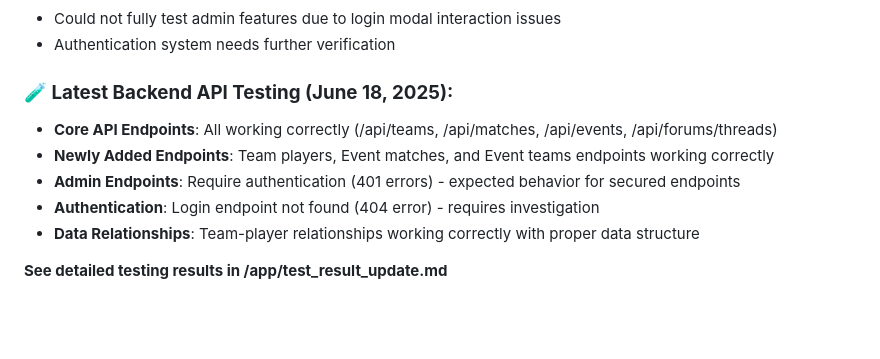
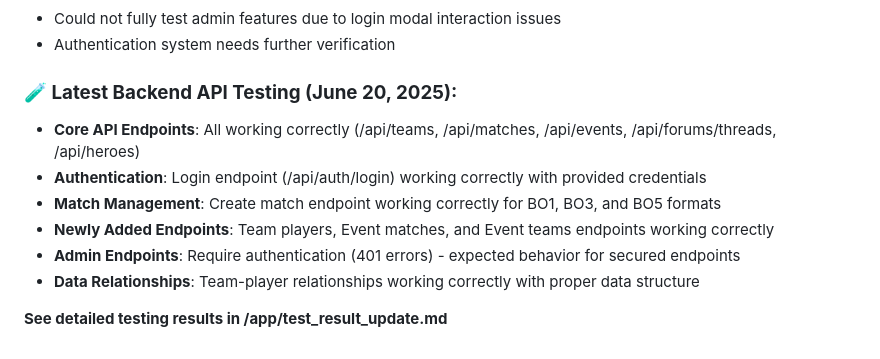
Before and after one commit to bacx00/mrvl-frontend, a Markdown page: test_result.md, the part around the change. GitHub-like rendering; blank space fills up the shorter version.

Commit message:
auto-commit for 342c9e76-c8cd-43f6-aed7-b23d15aa503e

```diff
--- a/test_result.md
+++ b/test_result.md
@@ -241,11 +241,12 @@
 - Could not fully test admin features due to login modal interaction issues
 - Authentication system needs further verification
 
-### **🧪 Latest Backend API Testing (June 18, 2025):**
-- **Core API Endpoints**: All working correctly (/api/teams, /api/matches, /api/events, /api/forums/threads)
+### **🧪 Latest Backend API Testing (June 20, 2025):**
+- **Core API Endpoints**: All working correctly (/api/teams, /api/matches, /api/events, /api/forums/threads, /api/heroes)
+- **Authentication**: Login endpoint (/api/auth/login) working correctly with provided credentials
+- **Match Management**: Create match endpoint working correctly for BO1, BO3, and BO5 formats
 - **Newly Added Endpoints**: Team players, Event matches, and Event teams endpoints working correctly
 - **Admin Endpoints**: Require authentication (401 errors) - expected behavior for secured endpoints
-- **Authentication**: Login endpoint not found (404 error) - requires investigation
 - **Data Relationships**: Team-player relationships working correctly with proper data structure
 
 **See detailed testing results in /app/test_result_update.md**
```
